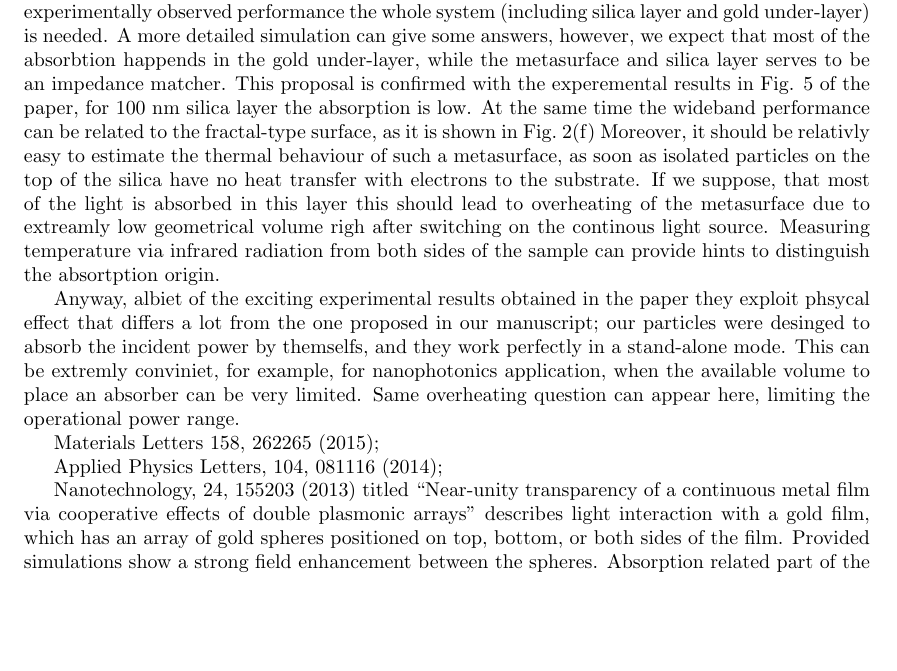
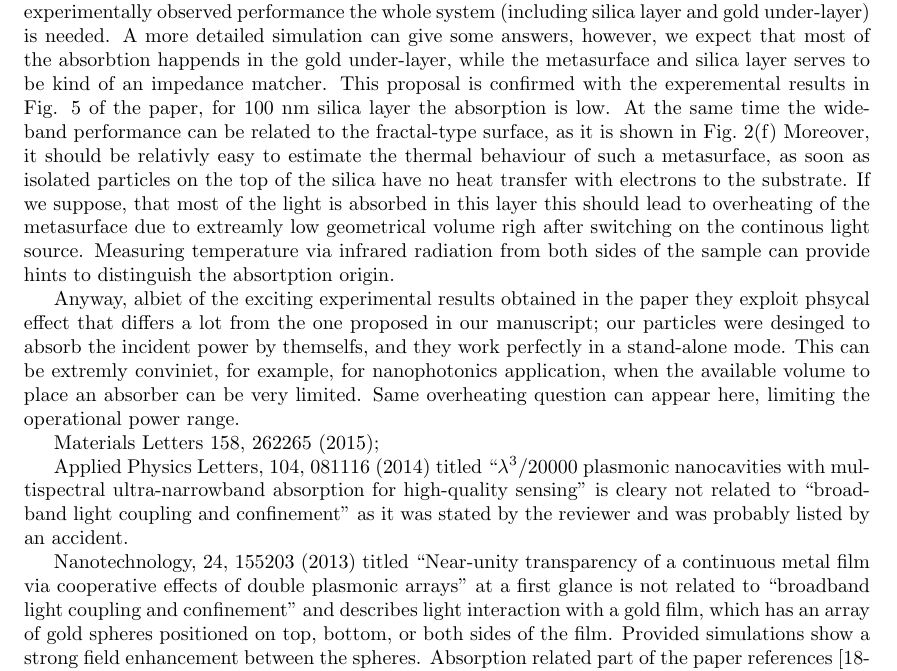
Before and after one commit to kostyfisik/preprints, a LaTeX document (2015-Ladutenko-Qabs/submission-nanoscale/comm_template/response-letter/response-letter.tex): part of page 4 of 6, cut so that both start at the same text, the shorter picture padded with empty space. The pictures show the PDF file 2015-Ladutenko-Qabs/submission-nanoscale/comm_template/response-letter/response-letter.pdf that the author committed with the source.

Commit message:
3rd citation of the second comment done

```diff
--- a/2015-Ladutenko-Qabs/submission-nanoscale/comm_template/response-letter/response-letter.tex
+++ b/2015-Ladutenko-Qabs/submission-nanoscale/comm_template/response-letter/response-letter.tex
@@ -223,7 +223,7 @@ observed performance the whole system (including silica layer and gold
 under-layer) is needed. A more detailed simulation can give some
 answers, however, we expect that most of the absorbtion happends in
 the gold under-layer, while the metasurface and silica layer serves to
-be an impedance matcher.  This proposal is confirmed with the
+be kind of an impedance matcher.  This proposal is confirmed with the
 experemental results in Fig. 5 of the paper, for 100~nm silica layer
 the absorption is low.  At the same time the wideband performance can
 be related to the fractal-type surface, as it is shown in Fig.~2(f)
@@ -249,27 +249,13 @@ operational power range.
 
 Materials Letters 158, 262265 (2015);
 
-Applied Physics Letters, 104, 081116 (2014);
+Applied Physics Letters, 104, 081116 (2014) titled ``$\lambda^3$/20000
+plasmonic nanocavities with multispectral ultra-narrowband absorption
+for high-quality sensing'' is cleary not related to ``broadband light
+coupling and confinement'' as it was stated by the reviewer and was
+probably listed by an accident.
 
 Nanotechnology, 24, 155203 (2013) titled ``Near-unity transparency of
 a continuous metal film via cooperative effects of double plasmonic
-arrays'' describes light interaction with a gold film, which has an
-array of gold spheres positioned on top, bottom, or both sides of the
-film.  Provided simulations show a strong field enhancement between
-the spheres. Absorption related part of the paper references [18-21],
-where [20] is Le F, Brandl D W, Urzhumov Y A, Wang H, Kundu J, Halas N
-J, Aizpurua J and Nordlander P 2008 ACS Nano 2 707 titled ``Metallic
-Nanoparticle Arrays: A Common Substrate for Both Surface-Enhanced
-Raman Scattering and Surface-Enhanced Infrared Absorption''.  It this
-paper absorption spectra in Fig.~5(b) calculated with electrostatic
-plasmon hybridization method showes, as it was stated with a reviewer,
-a significat increase of the band when packing particles to an
-array. This broadering originates from the appearance of collective
-mode (or, in other words, the hybridization of plasmon responce of
-several particles) with additional impact from retardation effects. It
-can be of great intereset (including applied examples) to apply the
-same approch from our manuscript to this system. It should be possible
-to optimize simultniously geometry of individual particles and their
-positioning in array to degenerate several absorption resonances of
-such collective modes in order to achieve superabsorption. However, we
-do not have any working code for plasmon hybridization method to check
+arrays'' at a first glance is not related to ``broadband light
+coupling and confinement'' and describes light interaction with a gold
```
Also changed, not shown: 2015-Ladutenko-Qabs/submission-nanoscale/comm_template/response-letter/response-letter.pdf, 2015-Ladutenko-Qabs/submission-nanoscale/comm_template/response-letter/response-letter.tex (25 more changed lines).
